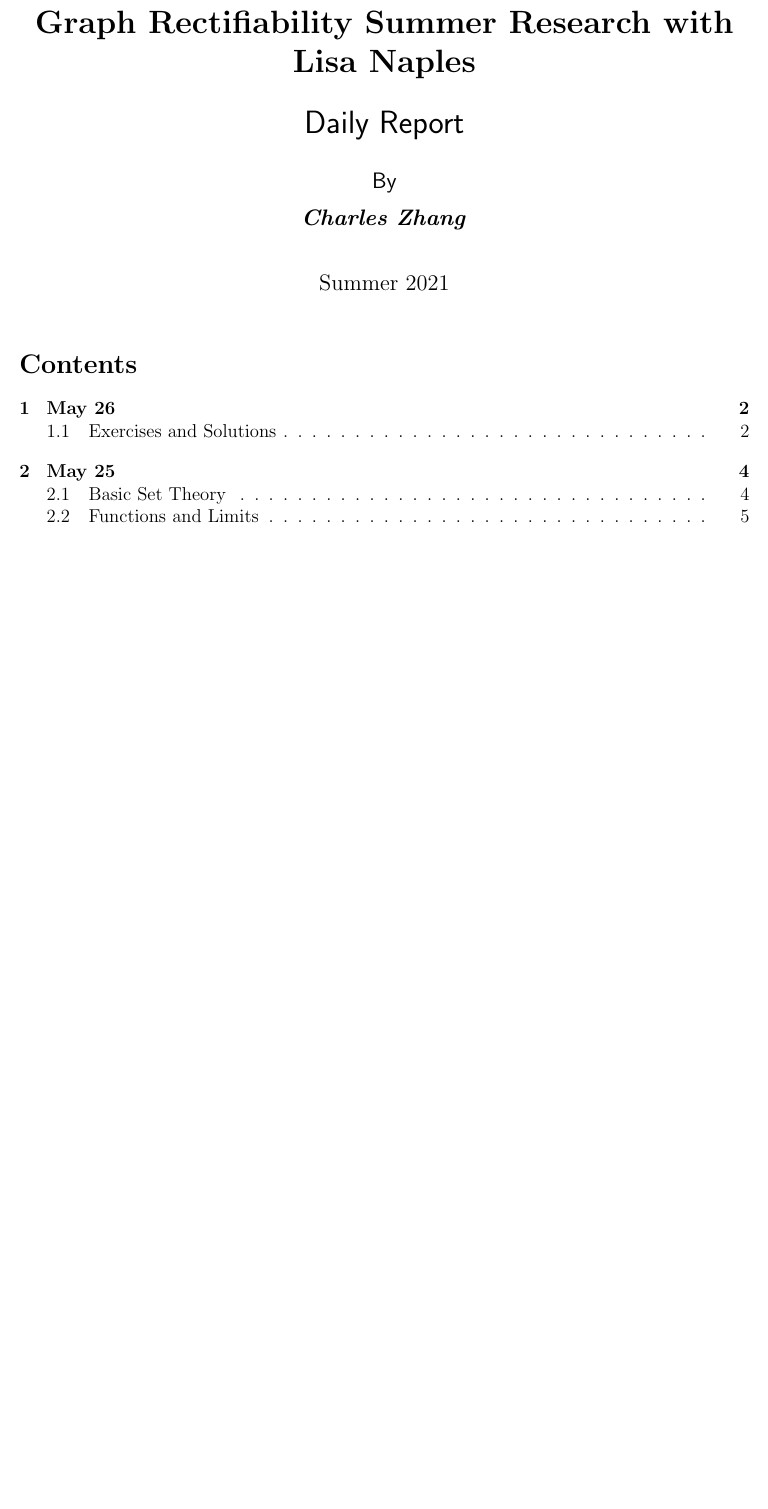
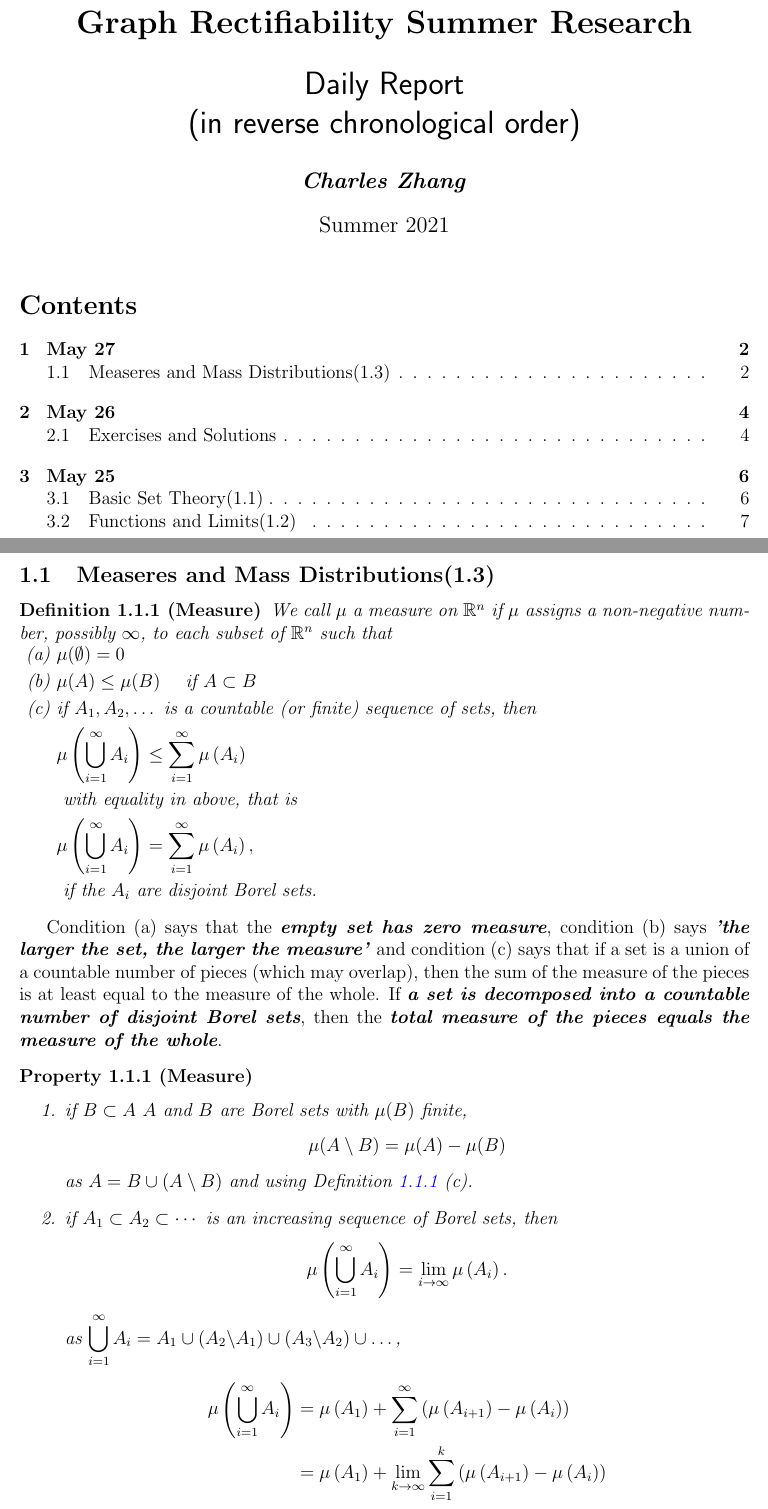
Before and after one commit to zcczhang/Graph-Rectifiability, a LaTeX document (DailyNote.tex): part of page 1 of 7 before the commit and two parts of pages 1 and 2 of 9 after it, the two joined at a grey line, cut so that both start at the same text, the shorter picture padded with empty space. Compiled offline with pdfLaTeX.

Commit message:
update section 1.3 notes   --- 1st part

```diff
--- a/DailyNote.tex
+++ b/DailyNote.tex
@@ -19,11 +19,13 @@
 \newtheorem{theorem}{Theorem}[subsection]
 \newtheorem{corollary}{Corollary}[subsection]
 \newtheorem{exercise}{Exercise}
+\newtheorem{property}{Property}[subsection]
 \usepackage{graphicx}
 \usepackage{amsfonts}
 \usepackage[letterpaper,margin=1in]{geometry}
 \usepackage{float}
 \usepackage{enumerate}
+
 
 \newtheorem{innercustomgeneric}{\customgenericname}
 \providecommand{\customgenericname}{}
@@ -41,9 +43,9 @@
 \newcustomtheorem{customsol}{Solution}
 
 
-\title{\textbf{Graph Rectifiability Summer Research with Lisa Naples} \\ [0.5cm] \sffamily{Daily Report}}
+\title{\textbf{Graph Rectifiability Summer Research} \\ [0.5cm] \sffamily{Daily Report\\(in reverse chronological order)}}
 
-\author{\sffamily{By} \\[.2cm] \textbf{\textit{Charles Zhang}}  \\ [.5cm]}
+\author{\textbf{\textit{Charles Zhang}}}
 
 \date{Summer 2021}
 
@@ -51,11 +53,41 @@
 
 \maketitle
 
-
 {
     \hypersetup{linkcolor=black}
     \tableofcontents
 }
 
 \newpage
+\section{May 27}
+\subsection{Measeres and Mass Distributions(1.3)}
 
+\begin{definition}[Measure]\label{measure}
+    We call $\mu$ a measure on $\mathbb{R}^{n}$ if $\mu$ assigns a non-negative number, possibly $\infty$, to each subset of $\mathbb{R}^{n}$ such that\\
+$
+\begin{aligned}
+\text { (a) }& \mu(\emptyset)=0 \\
+\text { (b) }& \mu(A) \leq \mu(B) \quad \text { if } A \subset B \\
+\text { (c) }&\text{if } A_{1}, A_{2}, \ldots \text{ is a countable (or finite) sequence of sets, then }\\
+& \mu\left(\bigcup_{i=1}^{\infty} A_{i}\right) \leq \sum_{i=1}^{\infty} \mu\left(A_{i}\right)\\
+& \text{ with equality in above, that is }\\
+& \mu\left(\bigcup_{i=1}^{\infty} A_{i}\right)=\sum_{i=1}^{\infty} \mu\left(A_{i}\right), \\
+&\text{ if the }A_i \text{ are disjoint Borel sets.}
+\end{aligned}
+$
+\end{definition}
+
+Condition (a) says that the \textit{\textbf{empty set has
+zero measure}}, condition (b) says \textit{\textbf{'the larger the set, the larger the measure'}} and condition (c) says that if a set is a union of a countable number of pieces (which may overlap), then the sum of the measure of the pieces is at least equal to the measure of the whole. If \textit{\textbf{a set is decomposed into a countable number of disjoint Borel sets}}, then the \textit{\textbf{total measure of the pieces equals the measure of the whole}}.
+
+\begin{property}[Measure] $ $
+\begin{enumerate}
+    \item if $B\subset A$ $A$ and $B$ are Borel sets with $\mu(B)$ finite,
+    $$\mu(A\setminus B) = \mu(A) - \mu(B)$$
+    as $A = B\cup(A\setminus B)$ and using Definition \ref{measure} (c).
+    \item if $A_{1} \subset A_{2} \subset \cdots$ is an increasing sequence of Borel sets, then
+    $$
+    \mu\left(\bigcup_{i=1}^{\infty} A_{i}\right)=\lim _{i \rightarrow \infty} \mu\left(A_{i}\right) .
+    $$
+    as $\displaystyle\bigcup_{i=1}^{\infty} A_{i}=A_{1} \cup\left(A_{2} \backslash A_{1}\right) \cup\left(A_{3} \backslash A_{2}\right) \cup \dots$,
+    $$\begin{aligned} \mu\left(\bigcup_{i=1}^{\infty} A_{i}\right) &=\mu\left(A_{1}\right)+\sum_{i=1}^{\infty}\left(\mu\left(A_{i+1}\right)-\mu\left(A_{i}\right)\right) \\ &=\mu\left(A_{1}\right)+\lim _{k \rightarrow \infty} \sum_{i=1}^{k}\left(\mu\left(A_{i+1}\right)-\mu\left(A_{i}\right)\right) \\ &=\lim _{k \rightarrow \infty} \mu\left(A_{k}\right) . \end{aligned}$$
```
Also changed, not shown: DailyNote.pdf, DailyNote.tex (27 more changed lines).
